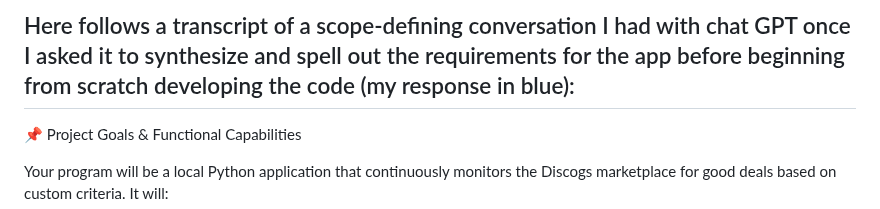
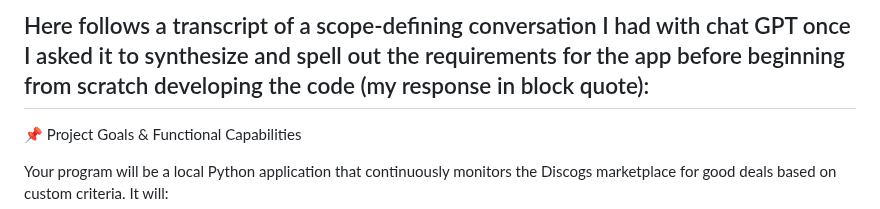
Before and after one commit to diakivi/Discogs-Deal-Finder, a Markdown page: README.markdown, the part around the change. Drawn GitHub-style.

```diff
--- a/README.markdown
+++ b/README.markdown
@@ -1,4 +1,4 @@
-## Here follows a transcript of a scope-defining conversation I had with chat GPT once I asked it to synthesize and spell out the requirements for the app before beginning from scratch developing the code (my response in blue):
+## Here follows a transcript of a scope-defining conversation I had with chat GPT once I asked it to synthesize and spell out the requirements for the app before beginning from scratch developing the code (my response in block quote):
 
 📌 Project Goals & Functional Capabilities
 
```
